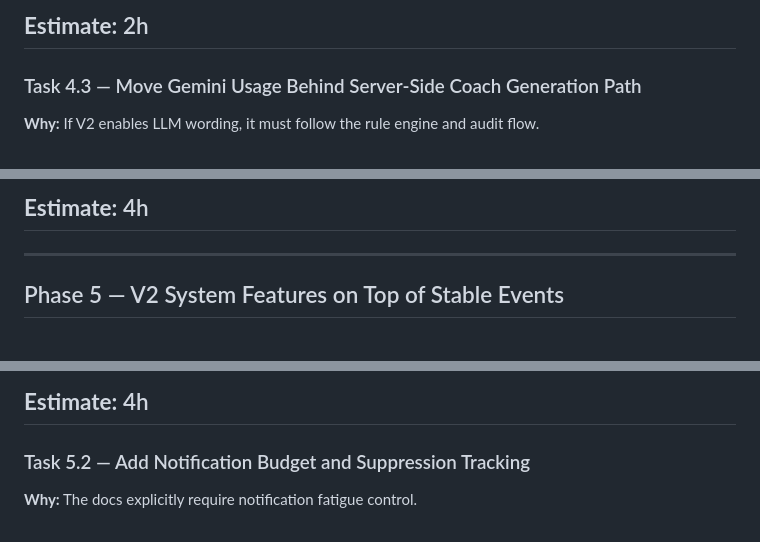
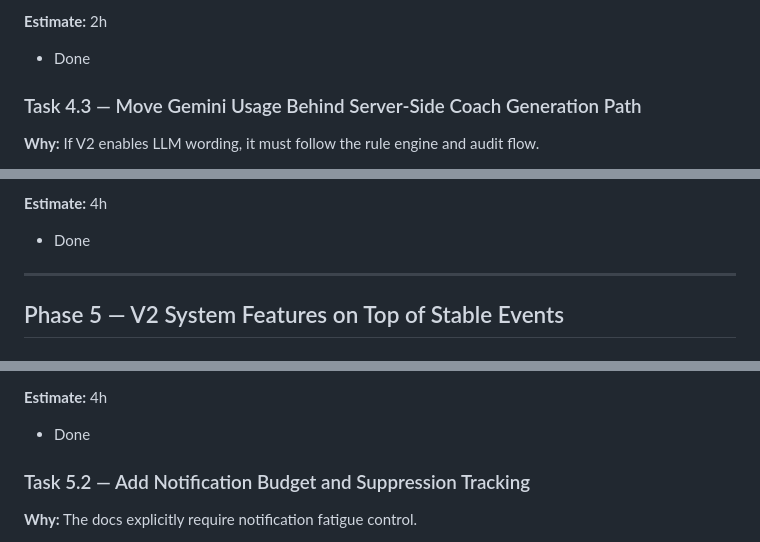
Before and after one commit to Nairitroyavay/optivus2, a Markdown page: todo_V1_V2_V3.md, 3 parts joined by grey strips. Rendered like a GitHub page.

```diff
--- a/todo_V1_V2_V3.md
+++ b/todo_V1_V2_V3.md
@@ -395,7 +395,7 @@ Firebase console: every coach message has a corresponding speak-log row.
 Logs: you can tell whether a message was sent or suppressed.
 
 **Estimate:** 2h
--
+- Done
 
 ### Task 4.3 — Move Gemini Usage Behind Server-Side Coach Generation Path
 **Why:** If V2 enables LLM wording, it must follow the rule engine and audit flow.
@@ -416,7 +416,7 @@ Firebase console: each generated message has both a message row and an audit row
 Logs: Cloud Function is called after rule selection, not before.
 
 **Estimate:** 4h
--
+- Done
 
 ---
 
@@ -440,7 +440,7 @@ Firebase console: `identity_profile/main` is updated after day close or major ev
 Logs: `identity_progress_changed` fires when score changes.
 
 **Estimate:** 4h
--
+- Done
 
 ### Task 5.2 — Add Notification Budget and Suppression Tracking
 **Why:** The docs explicitly require notification fatigue control.
```
Also changed, not shown: other parts of todo_V1_V2_V3.md (+4 -4 lines).
